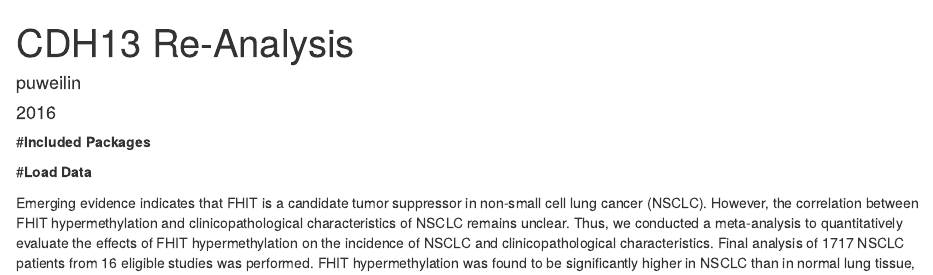
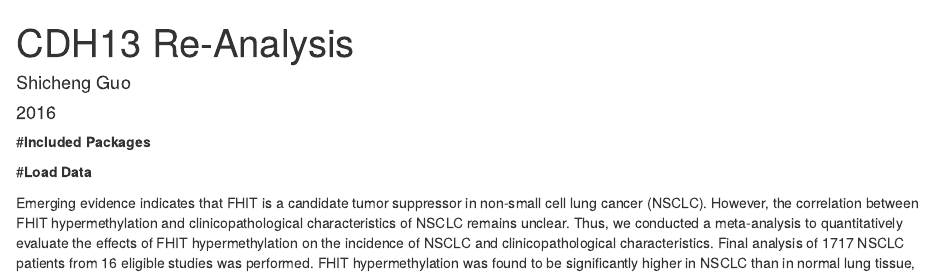
Before and after one commit to Shicheng-Guo/MethMeta, an R Markdown document (methmeta-2.Rmd): the page in a window 1100 px wide, from its top. Rendered offline with R 4.5, knitr and Pandoc, with nearby package versions; some code elsewhere in the file could not run offline.

Commit message:
Update methmeta-2.Rmd

```diff
--- a/methmeta-2.Rmd
+++ b/methmeta-2.Rmd
@@ -1,6 +1,6 @@
 ---
 title: "CDH13 Re-Analysis"
-author: "puweilin"
+author: "Shicheng Guo"
 date: "2016"
 output: html_document
 ---
```
